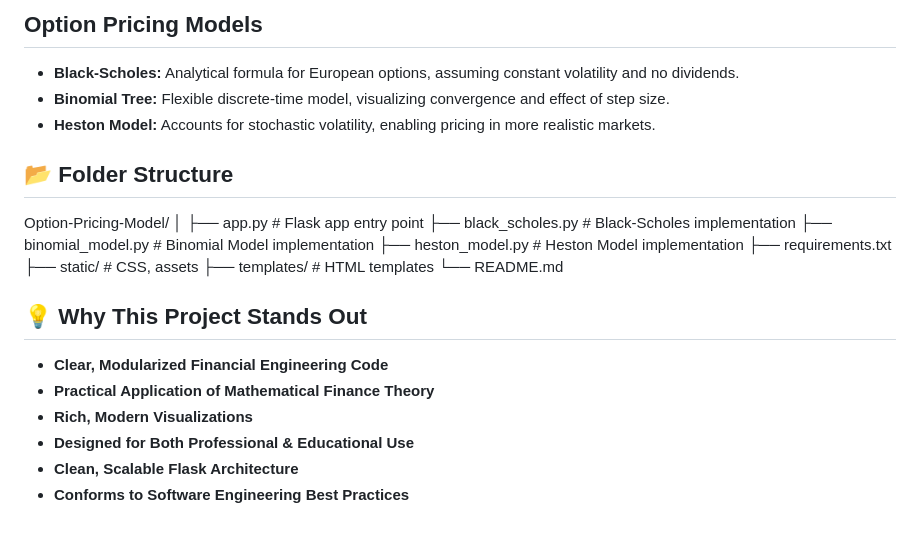
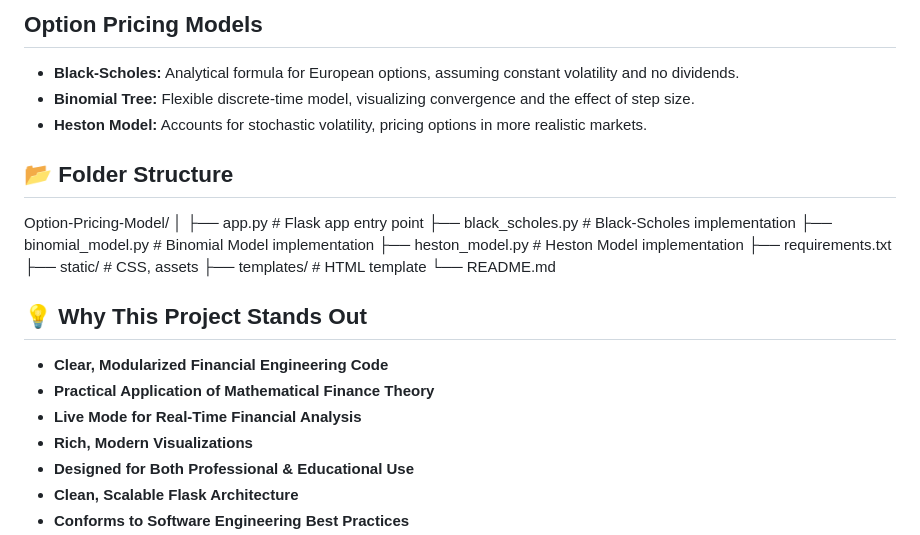
Before and after one commit to shekharnitin/Option-Pricing-Model, a Markdown page: README.md, the part around one of its changes. Drawn GitHub-style.

```diff
--- a/README.md
+++ b/README.md
@@ -76,8 +74,8 @@ Navigate to [http://localhost:5000](http://localhost:5000).
 ## Option Pricing Models
 
 - **Black-Scholes:** Analytical formula for European options, assuming constant volatility and no dividends.
-- **Binomial Tree:** Flexible discrete-time model, visualizing convergence and effect of step size.
-- **Heston Model:** Accounts for stochastic volatility, enabling pricing in more realistic markets.
+- **Binomial Tree:** Flexible discrete-time model, visualizing convergence and the effect of step size.
+- **Heston Model:** Accounts for stochastic volatility, pricing options in more realistic markets.
 
 ## 📂 Folder Structure
 
@@ -89,13 +87,14 @@ Option-Pricing-Model/
 ├── heston_model.py # Heston Model implementation
 ├── requirements.txt
 ├── static/ # CSS, assets
-├── templates/ # HTML templates
+├── templates/ # HTML template
 └── README.md
 
 ## 💡 Why This Project Stands Out
 
 - **Clear, Modularized Financial Engineering Code**
 - **Practical Application of Mathematical Finance Theory**
+- **Live Mode for Real-Time Financial Analysis**
 - **Rich, Modern Visualizations**
 - **Designed for Both Professional & Educational Use**
 - **Clean, Scalable Flask Architecture**
```
Also changed, not shown: other parts of README.md (+35 -37 lines).
